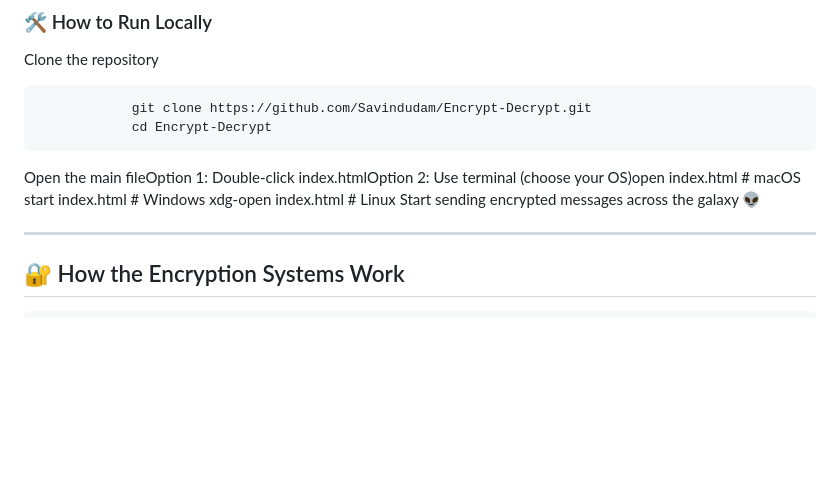
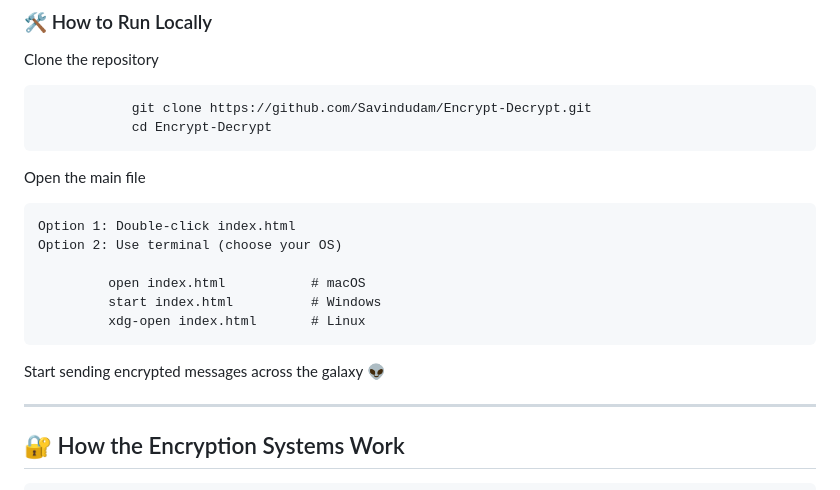
Before and after one commit to Savindudam/Encrypt-Decrypt, a Markdown page: README.md, the part around the change. Rendered like a GitHub page; blank space fills up the shorter version.

Commit message:
Format instructions for opening index.html

```diff
--- a/README.md
+++ b/README.md
@@ -37,9 +37,14 @@ No external libraries — pure HTML + CSS + Vanilla JavaScript
 
                 git clone https://github.com/Savindudam/Encrypt-Decrypt.git
                 cd Encrypt-Decrypt
-  Open the main fileOption 1: Double-click index.htmlOption 2: Use terminal (choose your OS)open index.html           # macOS
-  start index.html          # Windows
-  xdg-open index.html       # Linux
+  Open the main file
+
+    Option 1: Double-click index.html
+    Option 2: Use terminal (choose your OS)
+
+             open index.html           # macOS
+             start index.html          # Windows
+             xdg-open index.html       # Linux
   Start sending encrypted messages across the galaxy 👽
 
 ---
```
